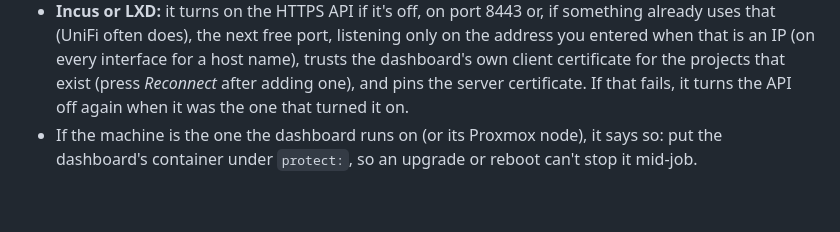
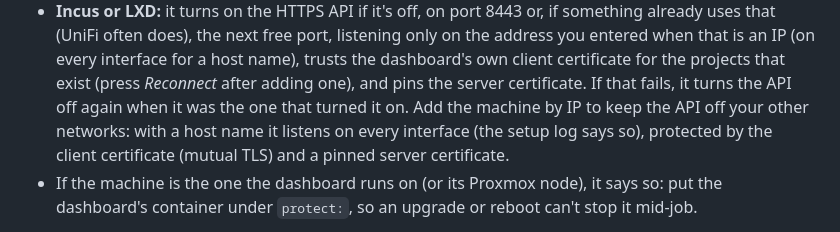
Before and after one commit to NishantJh/Fleetdeck, a Markdown page: README.md, the part around the change. GitHub-like rendering; blank space fills up the shorter version.

Commit message:
README: say that an Incus machine added by host name listens on every interface
Co-Authored-By: Claude Sonnet 5.5 <noreply@anthropic.com>

```diff
--- a/README.md
+++ b/README.md
@@ -231,6 +231,8 @@ machine's SSH host key fingerprints. Running it twice is harmless.
   you entered when that is an IP (on every interface for a host name), trusts the dashboard's own client
   certificate for the projects that exist (press *Reconnect* after adding one), and pins the server
   certificate. If that fails, it turns the API off again when it was the one that turned it on.
+  Add the machine by IP to keep the API off your other networks: with a host name it listens on every
+  interface (the setup log says so), protected by the client certificate (mutual TLS) and a pinned server certificate.
 * If the machine is the one the dashboard runs on (or its Proxmox node), it says so: put the
   dashboard's container under `protect:`, so an upgrade or reboot can't stop it mid-job.
 
```
